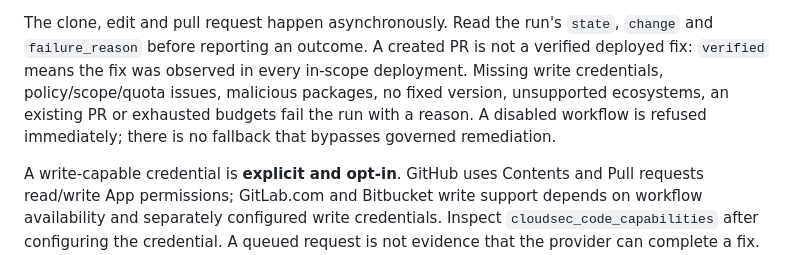
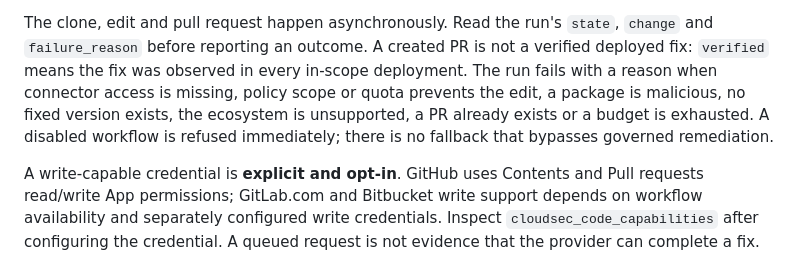
Before and after one commit to refractionPOINT/lc-mcp-server, a Markdown page: docs/CLOUD-SECURITY-CODE.md, the part around the change. Rendered like a GitHub page.

Commit message:
Avoid misleading secret match in AutoFix documentation prose

```diff
--- a/docs/CLOUD-SECURITY-CODE.md
+++ b/docs/CLOUD-SECURITY-CODE.md
@@ -207,9 +207,9 @@ its PR is opened can return the same run with `replayed: true`.
 The clone, edit and pull request happen asynchronously. Read the run's `state`,
 `change` and `failure_reason` before reporting an outcome. A created PR is not a
 verified deployed fix: `verified` means the fix was observed in every in-scope
-deployment. Missing write credentials, policy/scope/quota issues, malicious
-packages, no fixed version, unsupported ecosystems, an existing PR or exhausted
-budgets fail the run with a reason. A disabled workflow is refused immediately;
+deployment. The run fails with a reason when connector access is missing, policy
+scope or quota prevents the edit, a package is malicious, no fixed version exists,
+the ecosystem is unsupported, a PR already exists or a budget is exhausted. A disabled workflow is refused immediately;
 there is no fallback that bypasses governed remediation.
 
 A write-capable credential is **explicit and opt-in**. GitHub uses Contents and
```
